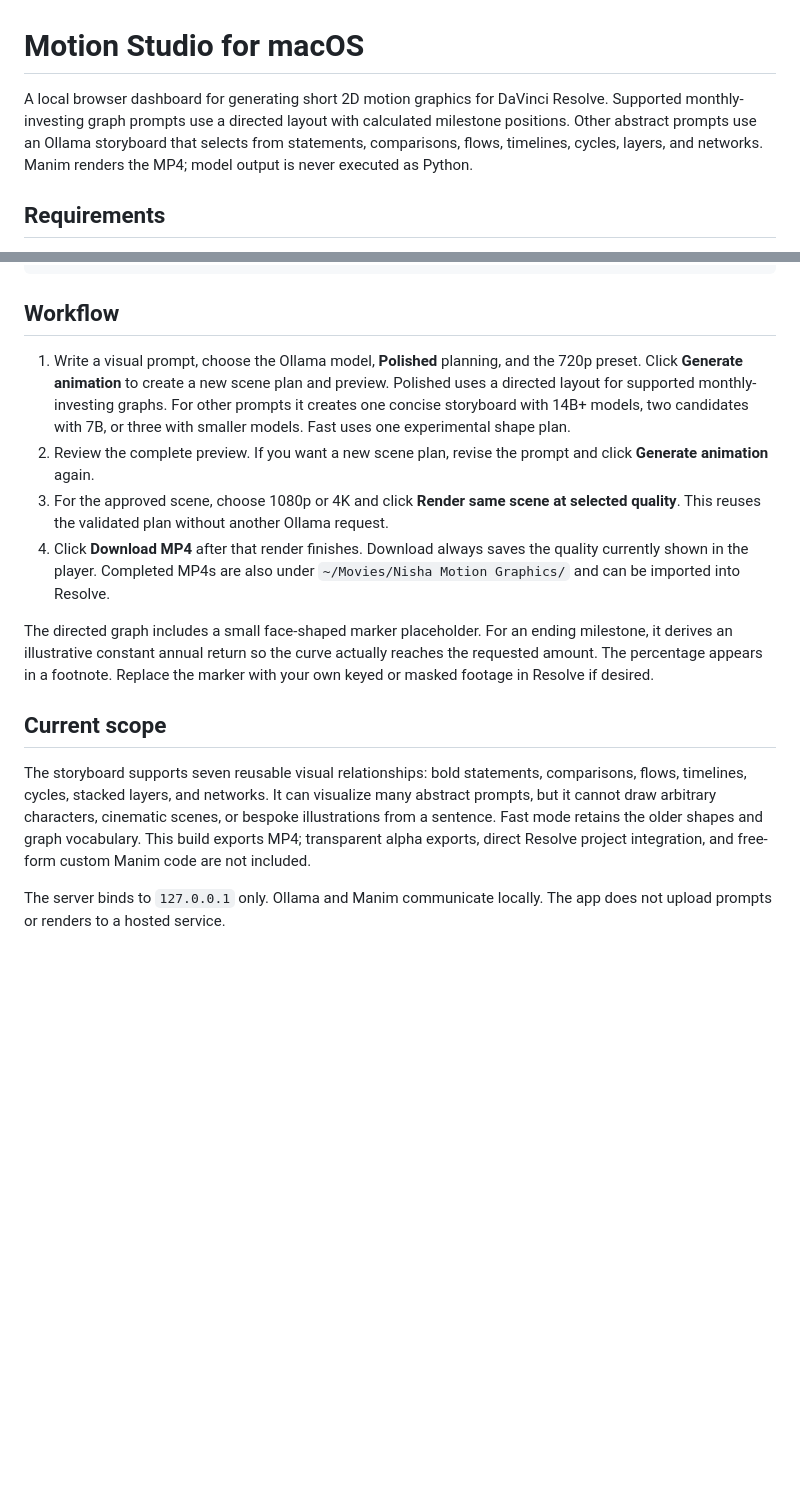
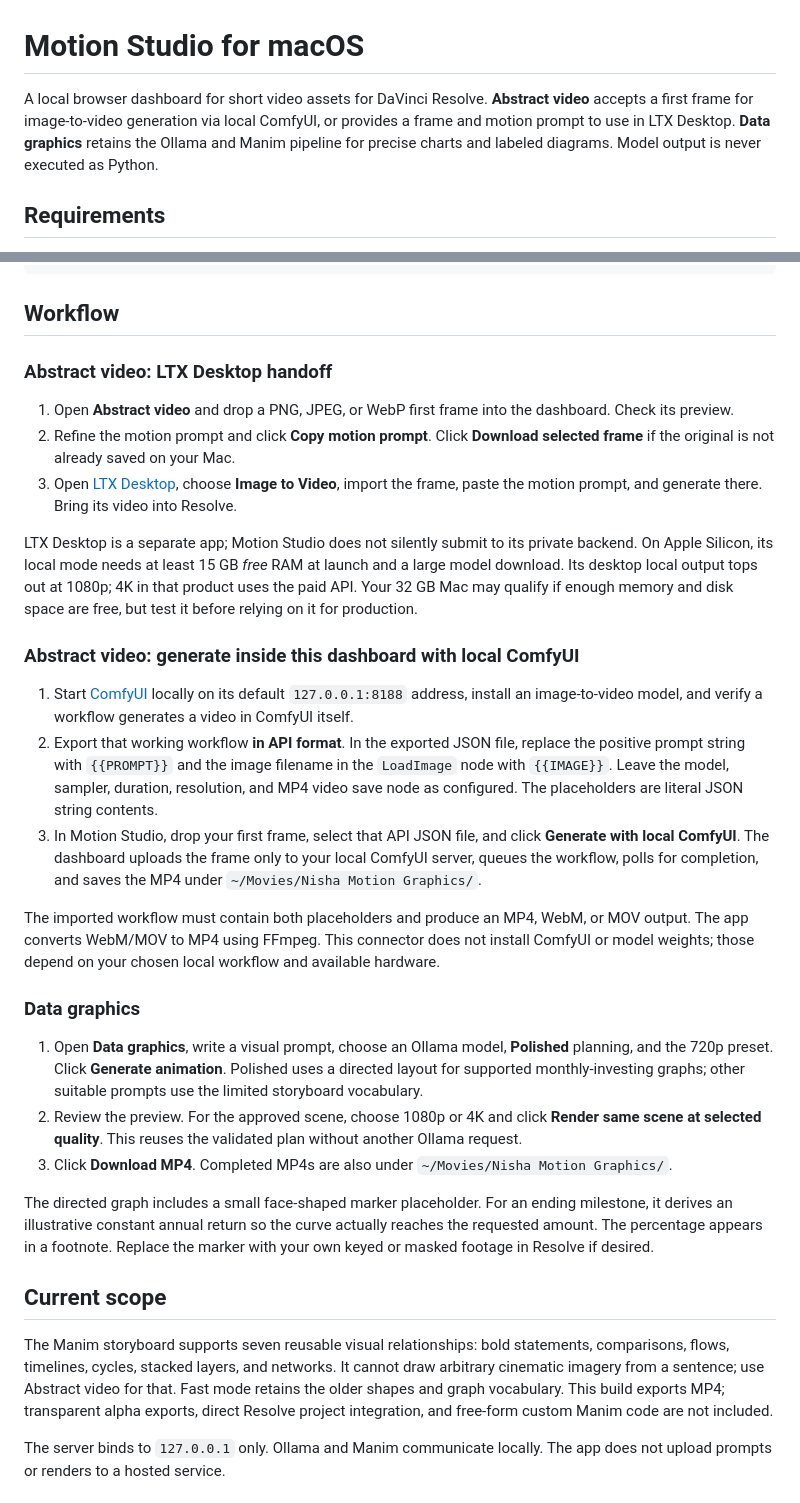
Before and after one commit to nishatoma/motion-studio-macos, a Markdown page: README.md, 2 parts joined by grey strips. GitHub-like rendering; blank space fills up the shorter version.

Commit message:
Document abstract video workflow and limits

```diff
--- a/README.md
+++ b/README.md
@@ -1,6 +1,6 @@
 # Motion Studio for macOS
 
-A local browser dashboard for generating short 2D motion graphics for DaVinci Resolve. Supported monthly-investing graph prompts use a directed layout with calculated milestone positions. Other abstract prompts use an Ollama storyboard that selects from statements, comparisons, flows, timelines, cycles, layers, and networks. Manim renders the MP4; model output is never executed as Python.
+A local browser dashboard for short video assets for DaVinci Resolve. **Abstract video** accepts a first frame for image-to-video generation via local ComfyUI, or provides a frame and motion prompt to use in LTX Desktop. **Data graphics** retains the Ollama and Manim pipeline for precise charts and labeled diagrams. Model output is never executed as Python.
 
 ## Requirements
 
@@ -39,16 +39,33 @@ chmod +x setup_mac.command start.command
 
 ## Workflow
 
-1. Write a visual prompt, choose the Ollama model, **Polished** planning, and the 720p preset. Click **Generate animation** to create a new scene plan and preview. Polished uses a directed layout for supported monthly-investing graphs. For other prompts it creates one concise storyboard with 14B+ models, two candidates with 7B, or three with smaller models. Fast uses one experimental shape plan.
-2. Review the complete preview. If you want a new scene plan, revise the prompt and click **Generate animation** again.
-3. For the approved scene, choose 1080p or 4K and click **Render same scene at selected quality**. This reuses the validated plan without another Ollama request.
-4. Click **Download MP4** after that render finishes. Download always saves the quality currently shown in the player. Completed MP4s are also under `~/Movies/Nisha Motion Graphics/` and can be imported into Resolve.
+### Abstract video: LTX Desktop handoff
+
+1. Open **Abstract video** and drop a PNG, JPEG, or WebP first frame into the dashboard. Check its preview.
+2. Refine the motion prompt and click **Copy motion prompt**. Click **Download selected frame** if the original is not already saved on your Mac.
+3. Open [LTX Desktop](https://github.com/Lightricks/LTX-Desktop/releases), choose **Image to Video**, import the frame, paste the motion prompt, and generate there. Bring its video into Resolve.
+
+LTX Desktop is a separate app; Motion Studio does not silently submit to its private backend. On Apple Silicon, its local mode needs at least 15 GB *free* RAM at launch and a large model download. Its desktop local output tops out at 1080p; 4K in that product uses the paid API. Your 32 GB Mac may qualify if enough memory and disk space are free, but test it before relying on it for production.
+
+### Abstract video: generate inside this dashboard with local ComfyUI
+
+1. Start [ComfyUI](https://github.com/Comfy-Org/ComfyUI) locally on its default `127.0.0.1:8188` address, install an image-to-video model, and verify a workflow generates a video in ComfyUI itself.
+2. Export that working workflow **in API format**. In the exported JSON file, replace the positive prompt string with `{{PROMPT}}` and the image filename in the `LoadImage` node with `{{IMAGE}}`. Leave the model, sampler, duration, resolution, and MP4 video save node as configured. The placeholders are literal JSON string contents.
+3. In Motion Studio, drop your first frame, select that API JSON file, and click **Generate with local ComfyUI**. The dashboard uploads the frame only to your local ComfyUI server, queues the workflow, polls for completion, and saves the MP4 under `~/Movies/Nisha Motion Graphics/`.
+
+The imported workflow must contain both placeholders and produce an MP4, WebM, or MOV output. The app converts WebM/MOV to MP4 using FFmpeg. This connector does not install ComfyUI or model weights; those depend on your chosen local workflow and available hardware.
+
+### Data graphics
+
+1. Open **Data graphics**, write a visual prompt, choose an Ollama model, **Polished** planning, and the 720p preset. Click **Generate animation**. Polished uses a directed layout for supported monthly-investing graphs; other suitable prompts use the limited storyboard vocabulary.
+2. Review the preview. For the approved scene, choose 1080p or 4K and click **Render same scene at selected quality**. This reuses the validated plan without another Ollama request.
+3. Click **Download MP4**. Completed MP4s are also under `~/Movies/Nisha Motion Graphics/`.
 
 The directed graph includes a small face-shaped marker placeholder. For an ending milestone, it derives an illustrative constant annual return so the curve actually reaches the requested amount. The percentage appears in a footnote. Replace the marker with your own keyed or masked footage in Resolve if desired.
 
 ## Current scope
 
-The storyboard supports seven reusable visual relationships: bold statements, comparisons, flows, timelines, cycles, stacked layers, and networks. It can visualize many abstract prompts, but it cannot draw arbitrary characters, cinematic scenes, or bespoke illustrations from a sentence. Fast mode retains the older shapes and graph vocabulary. This build exports MP4; transparent alpha exports, direct Resolve project integration, and free-form custom Manim code are not included.
+The Manim storyboard supports seven reusable visual relationships: bold statements, comparisons, flows, timelines, cycles, stacked layers, and networks. It cannot draw arbitrary cinematic imagery from a sentence; use Abstract video for that. Fast mode retains the older shapes and graph vocabulary. This build exports MP4; transparent alpha exports, direct Resolve project integration, and free-form custom Manim code are not included.
 
 The server binds to `127.0.0.1` only. Ollama and Manim communicate locally. The app does not upload prompts or renders to a hosted service.
 
```
Also changed, not shown: other parts of README.md (+1 -1 lines).
